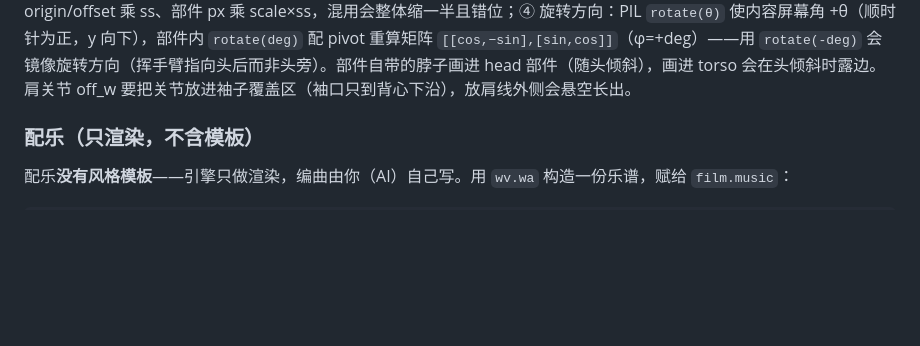
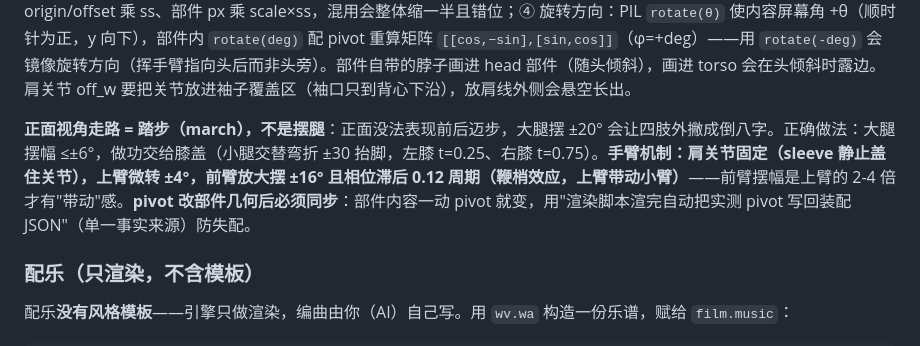
Before and after one commit to haocker/write-video, a Markdown page: knowledge/compose.md, the part around the change. GitHub-like rendering; blank space fills up the shorter version.

Commit message:
docs(compose): 骨骼动画走路配方细化——正面踏步机制 + 手臂鞭梢机制（肩固定/上臂微转/前臂放大滞后摆动）

````diff
--- a/knowledge/compose.md
+++ b/knowledge/compose.md
@@ -154,6 +154,8 @@ cv.polygon(xform(pts, head_center, tilt), ...)   # 局部点集 → 旋转+平
 ```
 
 **装配坑四条**：① 部件以"所属骨骼 origin"为锚渲染——部件图里 pivot 那个像素对准骨骼 origin，输出统一缩放到骨骼尺度；② 悬挂部件（臂/腿）内容朝下画时 `rot_off=-90`（图像旋转后内容指向 = 90+deg，要对准骨骼方向需 deg=world−90）；朝上内容（头挂竖直脊柱）`rot_off=+90`；③ SpriteSkin 全程按画布设备像素（cv.ss）换算——设计像素 origin/offset 乘 ss、部件 px 乘 scale×ss，混用会整体缩一半且错位；④ 旋转方向：PIL `rotate(θ)` 使内容屏幕角 +θ（顺时针为正，y 向下），部件内 `rotate(deg)` 配 pivot 重算矩阵 `[[cos,−sin],[sin,cos]]`（φ=+deg）——用 `rotate(-deg)` 会镜像旋转方向（挥手臂指向头后而非头旁）。部件自带的脖子画进 head 部件（随头倾斜），画进 torso 会在头倾斜时露边。肩关节 off_w 要把关节放进袖子覆盖区（袖口只到背心下沿），放肩线外侧会悬空长出。
+
+**正面视角走路 = 踏步（march），不是摆腿**：正面没法表现前后迈步，大腿摆 ±20° 会让四肢外撇成倒八字。正确做法：大腿摆幅 ≤±6°，做功交给膝盖（小腿交替弯折 ±30 抬脚，左膝 t=0.25、右膝 t=0.75）。**手臂机制：肩关节固定（sleeve 静止盖住关节），上臂微转 ±4°，前臂放大摆 ±16° 且相位滞后 0.12 周期（鞭梢效应，上臂带动小臂）**——前臂摆幅是上臂的 2-4 倍才有"带动"感。**pivot 改部件几何后必须同步**：部件内容一动 pivot 就变，用"渲染脚本渲完自动把实测 pivot 写回装配 JSON"（单一事实来源）防失配。
 
 ### 配乐（只渲染，不含模板）
 
````
